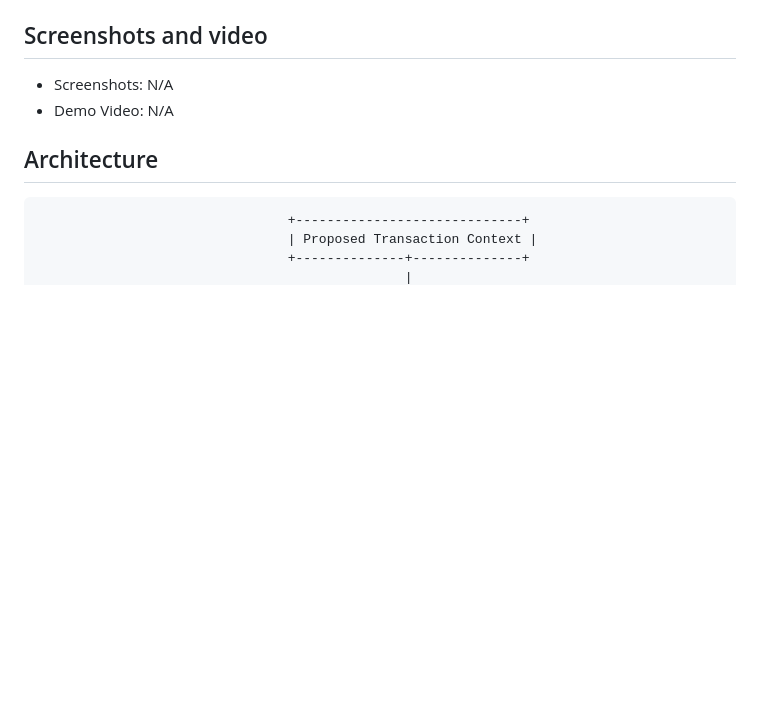
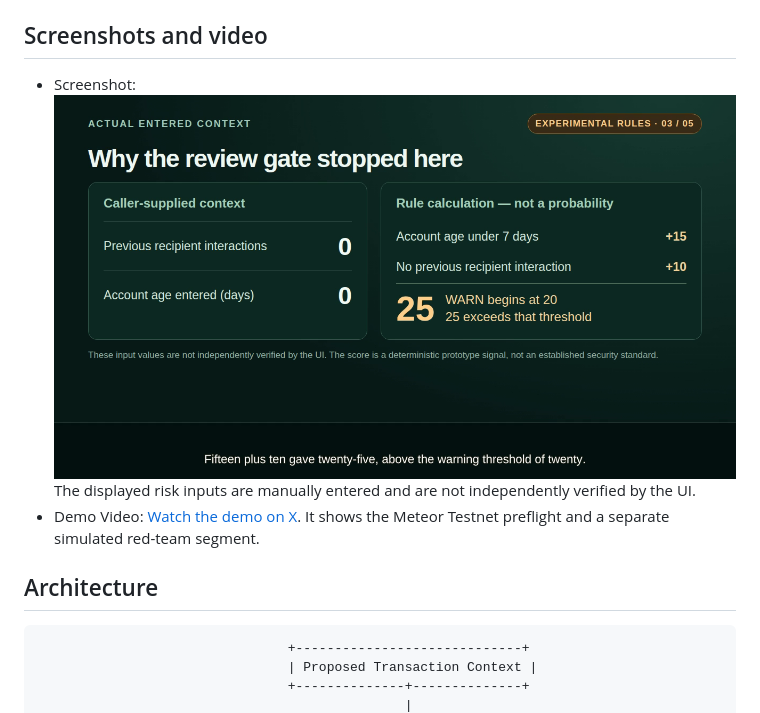
Before and after one commit to DefiAudit0x/sentinel-guard, a Markdown page: README.md, the part around the change. GitHub-like rendering; pictures changed too: docs/sentinel-guard-testnet-warn.png (added); blank space fills up the shorter version.

Commit message:
docs: link demo video and add screenshot

```diff
--- a/README.md
+++ b/README.md
@@ -26,8 +26,9 @@ AI agents and automated applications operating on NEAR need to execute transfers
 
 ## Screenshots and video
 
-- Screenshots: N/A
-- Demo Video: N/A
+- Screenshot: ![Sentinel Guard Testnet preflight warning with entered, unverified context](docs/sentinel-guard-testnet-warn.png)
+  The displayed risk inputs are manually entered and are not independently verified by the UI.
+- Demo Video: [Watch the demo on X](https://x.com/DeFiAudit/status/2121264464871805227). It shows the Meteor Testnet preflight and a separate simulated red-team segment.
 
 ## Architecture
 
```
